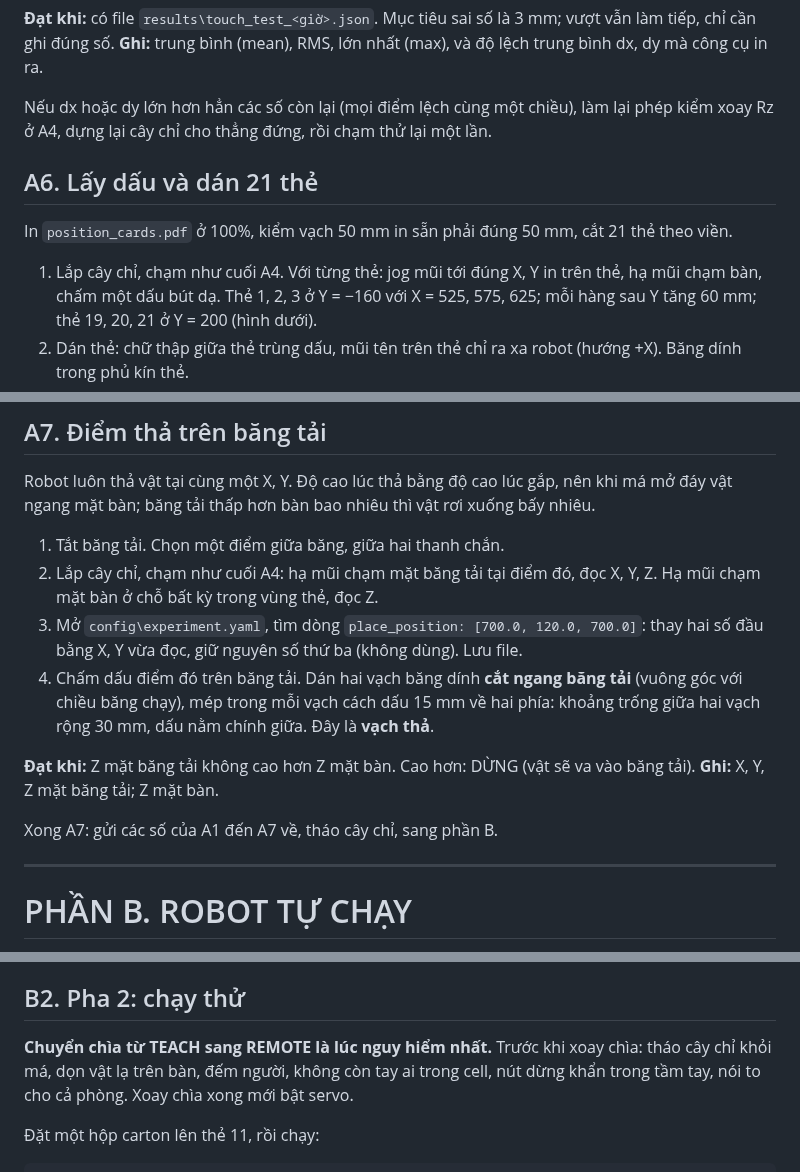
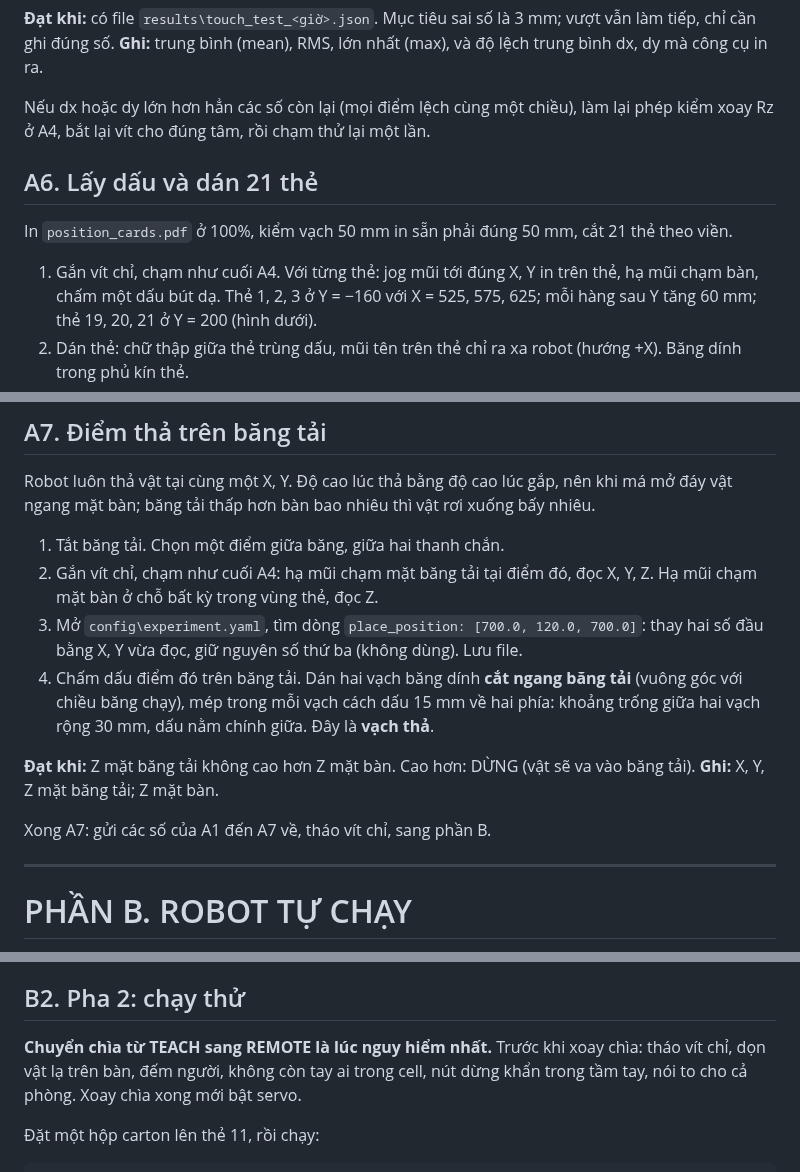
Before and after one commit to manhhv87/DTwinGP7, a Markdown page: docs/HUONG_DAN_THI_NGHIEM_CELL_THAT.md, 3 parts joined by grey strips. Rendered like a GitHub page.

```diff
--- a/docs/HUONG_DAN_THI_NGHIEM_CELL_THAT.md
+++ b/docs/HUONG_DAN_THI_NGHIEM_CELL_THAT.md
@@ -184,13 +181,13 @@ chỉ cần ghi đúng số.
 **Ghi:** trung bình (mean), RMS, lớn nhất (max), và độ lệch trung bình dx, dy mà công cụ in ra.
 
 Nếu dx hoặc dy lớn hơn hẳn các số còn lại (mọi điểm lệch cùng một chiều), làm lại phép kiểm xoay
-Rz ở A4, dựng lại cây chỉ cho thẳng đứng, rồi chạm thử lại một lần.
+Rz ở A4, bắt lại vít cho đúng tâm, rồi chạm thử lại một lần.
 
 ## A6. Lấy dấu và dán 21 thẻ
 
 In `position_cards.pdf` ở 100%, kiểm vạch 50 mm in sẵn phải đúng 50 mm, cắt 21 thẻ theo viền.
 
-1. Lắp cây chỉ, chạm như cuối A4. Với từng thẻ: jog mũi tới đúng X, Y in trên thẻ, hạ mũi chạm
+1. Gắn vít chỉ, chạm như cuối A4. Với từng thẻ: jog mũi tới đúng X, Y in trên thẻ, hạ mũi chạm
    bàn, chấm một dấu bút dạ. Thẻ 1, 2, 3 ở Y = −160 với X = 525, 575, 625; mỗi hàng sau Y tăng
    60 mm; thẻ 19, 20, 21 ở Y = 200 (hình dưới).
 2. Dán thẻ: chữ thập giữa thẻ trùng dấu, mũi tên trên thẻ chỉ ra xa robot (hướng +X). Băng dính
@@ -209,7 +206,7 @@ Robot luôn thả vật tại cùng một X, Y. Độ cao lúc thả bằng đ
 ngang mặt bàn; băng tải thấp hơn bàn bao nhiêu thì vật rơi xuống bấy nhiêu.
 
 1. Tắt băng tải. Chọn một điểm giữa băng, giữa hai thanh chắn.
-2. Lắp cây chỉ, chạm như cuối A4: hạ mũi chạm mặt băng tải tại điểm đó, đọc X, Y, Z. Hạ mũi chạm mặt bàn ở chỗ
+2. Gắn vít chỉ, chạm như cuối A4: hạ mũi chạm mặt băng tải tại điểm đó, đọc X, Y, Z. Hạ mũi chạm mặt bàn ở chỗ
    bất kỳ trong vùng thẻ, đọc Z.
 3. Mở `config\experiment.yaml`, tìm dòng `place_position: [700.0, 120.0, 700.0]`: thay hai số đầu
    bằng X, Y vừa đọc, giữ nguyên số thứ ba (không dùng). Lưu file.
@@ -220,7 +217,7 @@ ngang mặt bàn; băng tải thấp hơn bàn bao nhiêu thì vật rơi xuốn
 **Đạt khi:** Z mặt băng tải không cao hơn Z mặt bàn. Cao hơn: DỪNG (vật sẽ va vào băng tải).
 **Ghi:** X, Y, Z mặt băng tải; Z mặt bàn.
 
-Xong A7: gửi các số của A1 đến A7 về, tháo cây chỉ, sang phần B.
+Xong A7: gửi các số của A1 đến A7 về, tháo vít chỉ, sang phần B.
 
 ---
 
@@ -245,8 +242,7 @@ Trước mỗi lượt, màn hình in một dòng có `card=` (số thẻ), `yaw
 
 ## B2. Pha 2: chạy thử
 
-**Chuyển chìa từ TEACH sang REMOTE là lúc nguy hiểm nhất.** Trước khi xoay chìa: tháo cây chỉ khỏi
-má, dọn vật lạ trên bàn, đếm người, không còn tay ai trong cell, nút dừng khẩn trong tầm tay, nói
+**Chuyển chìa từ TEACH sang REMOTE là lúc nguy hiểm nhất.** Trước khi xoay chìa: tháo vít chỉ, dọn vật lạ trên bàn, đếm người, không còn tay ai trong cell, nút dừng khẩn trong tầm tay, nói
 to cho cả phòng. Xoay chìa xong mới bật servo.
 
 Đặt một hộp carton lên thẻ 11, rồi chạy:
```
Also changed, not shown: other parts of docs/HUONG_DAN_THI_NGHIEM_CELL_THAT.md (+18 -21 lines), docs/DOC_TRUOC_SV.md (+3 -2 lines), docs/anh_vit_chi.jpg (added), docs/ban_ve_cay_chi.png, 2 other files.
